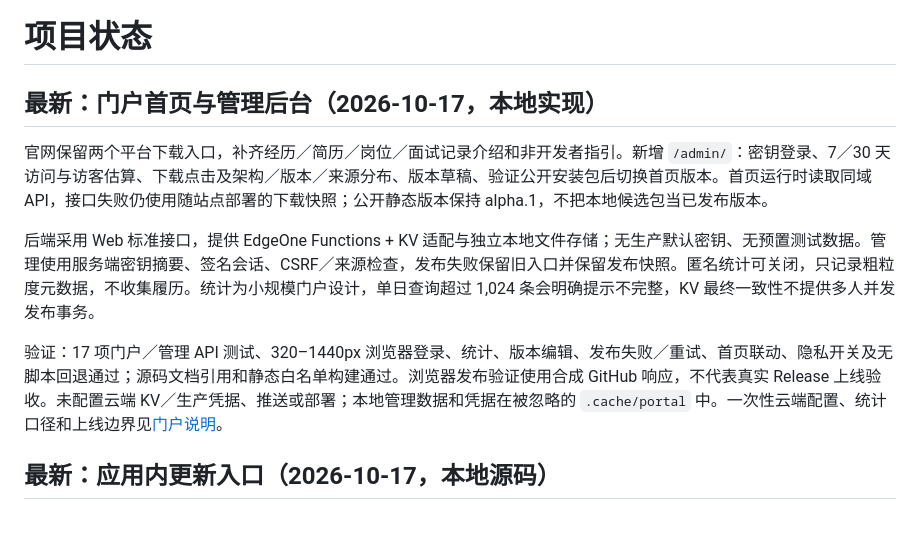
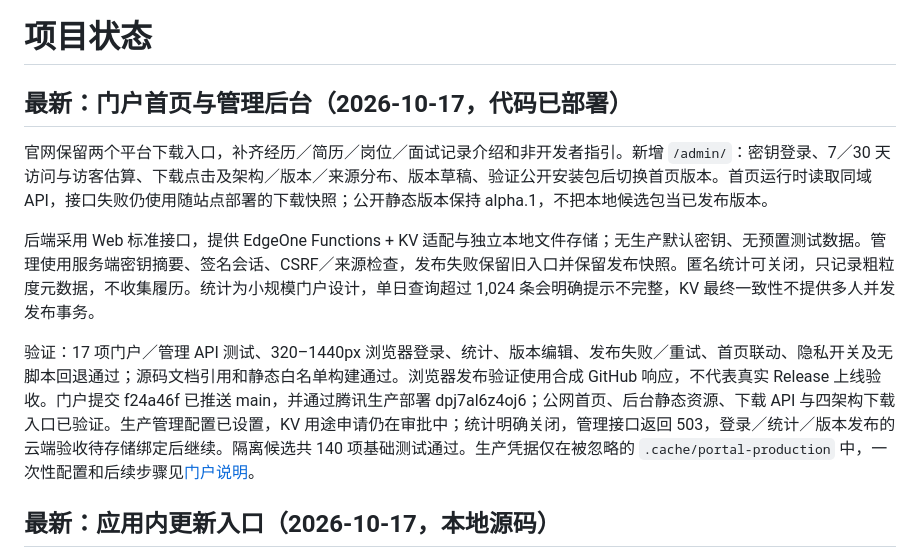
Before and after one commit to heyjianhang/career, a Markdown page: docs/context.md, the part around the change. Rendered like a GitHub page; blank space fills up the shorter version.

```diff
--- a/docs/context.md
+++ b/docs/context.md
@@ -1,12 +1,12 @@
 # 项目状态
 
-## 最新：门户首页与管理后台（2026-10-17，本地实现）
+## 最新：门户首页与管理后台（2026-10-17，代码已部署）
 
 官网保留两个平台下载入口，补齐经历／简历／岗位／面试记录介绍和非开发者指引。新增 `/admin/`：密钥登录、7／30 天访问与访客估算、下载点击及架构／版本／来源分布、版本草稿、验证公开安装包后切换首页版本。首页运行时读取同域 API，接口失败仍使用随站点部署的下载快照；公开静态版本保持 alpha.1，不把本地候选包当已发布版本。
 
 后端采用 Web 标准接口，提供 EdgeOne Functions + KV 适配与独立本地文件存储；无生产默认密钥、无预置测试数据。管理使用服务端密钥摘要、签名会话、CSRF／来源检查，发布失败保留旧入口并保留发布快照。匿名统计可关闭，只记录粗粒度元数据，不收集履历。统计为小规模门户设计，单日查询超过 1,024 条会明确提示不完整，KV 最终一致性不提供多人并发发布事务。
 
-验证：17 项门户／管理 API 测试、320–1440px 浏览器登录、统计、版本编辑、发布失败／重试、首页联动、隐私开关及无脚本回退通过；源码文档引用和静态白名单构建通过。浏览器发布验证使用合成 GitHub 响应，不代表真实 Release 上线验收。未配置云端 KV／生产凭据、推送或部署；本地管理数据和凭据在被忽略的 `.cache/portal` 中。一次性云端配置、统计口径和上线边界见[门户说明](portal.md)。
+验证：17 项门户／管理 API 测试、320–1440px 浏览器登录、统计、版本编辑、发布失败／重试、首页联动、隐私开关及无脚本回退通过；源码文档引用和静态白名单构建通过。浏览器发布验证使用合成 GitHub 响应，不代表真实 Release 上线验收。门户提交 f24a46f 已推送 main，并通过腾讯生产部署 dpj7al6z4oj6；公网首页、后台静态资源、下载 API 与四架构下载入口已验证。生产管理配置已设置，KV 用途申请仍在审批中；统计明确关闭，管理接口返回 503，登录／统计／版本发布的云端验收待存储绑定后继续。隔离候选共 140 项基础测试通过。生产凭据仅在被忽略的 `.cache/portal-production` 中，一次性配置和后续步骤见[门户说明](portal.md)。
 
 ## 最新：应用内更新入口（2026-10-17，本地源码）
 
```
Also changed, not shown: docs/portal.md (+11 -2 lines).
